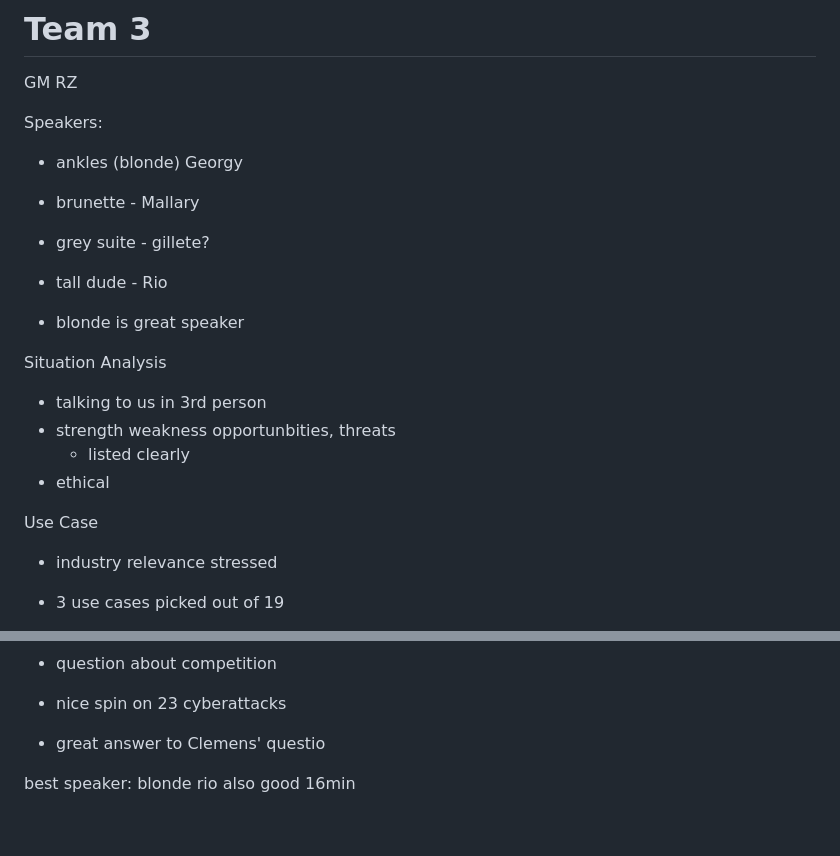
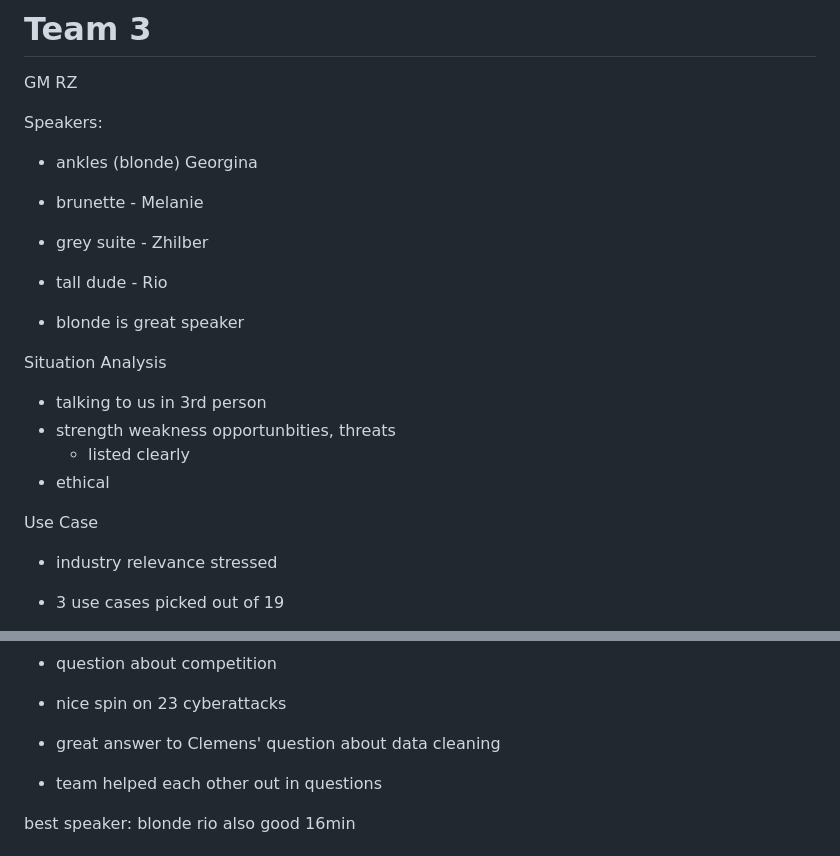
Before and after one commit to ericd-1qbit/the_temple, a Markdown page: work_notes/CAseIT/CaseIT Judging.md, 2 parts joined by grey strips. Rendered like a GitHub page; blank space fills up the shorter version.

Commit message:
Sync: 20230224 16:45:03

```diff
--- a/work_notes/CAseIT/CaseIT Judging.md
+++ b/work_notes/CAseIT/CaseIT Judging.md
@@ -122,11 +122,10 @@ Best speaker: Charlie
 GM RZ
 
 Speakers:
-- ankles (blonde) Georgy
-- brunette - Mallary
-- grey suite -  gillete?
+- ankles (blonde) Georgina
+- brunette - Melanie
+- grey suite -  Zhilber
 - tall dude - Rio
-
 
 - blonde is great speaker
 
@@ -138,7 +137,6 @@ Situation Analysis
 
 
 Use Case
-
 - industry relevance stressed
 - 3 use cases picked out of 19
 - really laying out decision making
@@ -150,7 +148,9 @@ Use Case
 - question about competition
 - nice spin on 23 cyberattacks
 
-- great answer to Clemens' questio
+- great answer to Clemens' question about data cleaning
+- team helped each other out in questions
+
 
 
 best speaker: blonde
```
